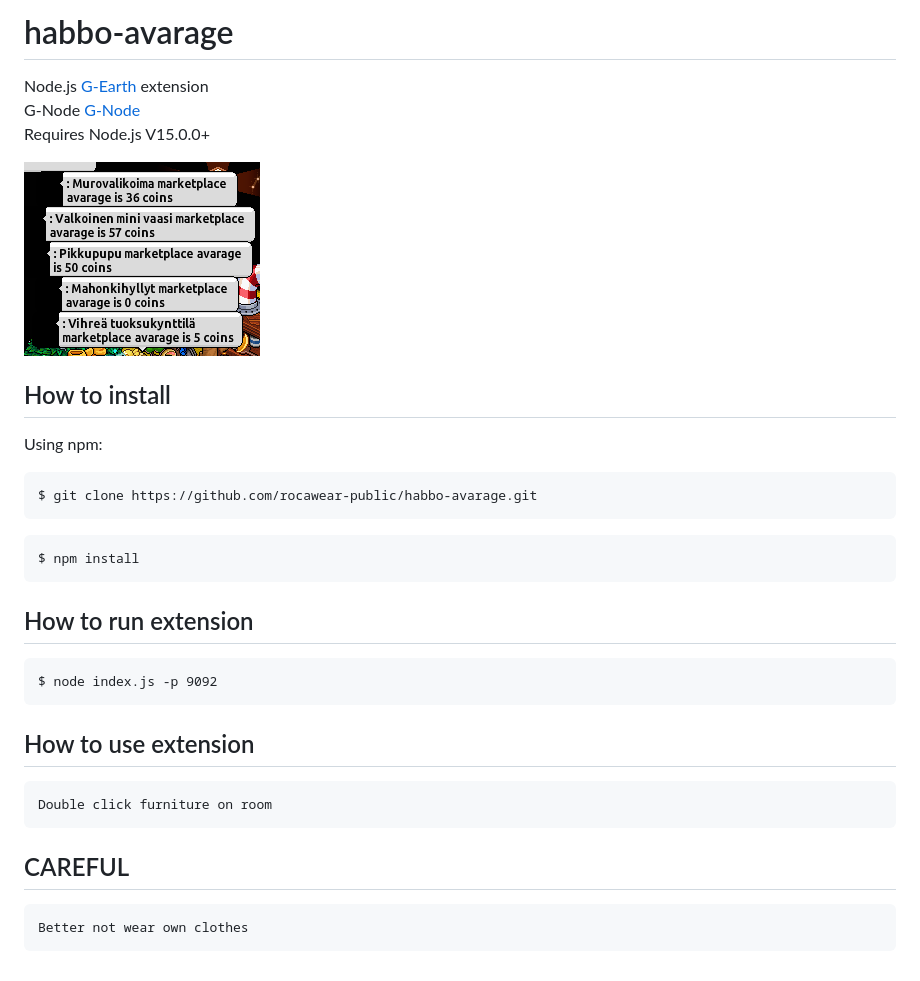
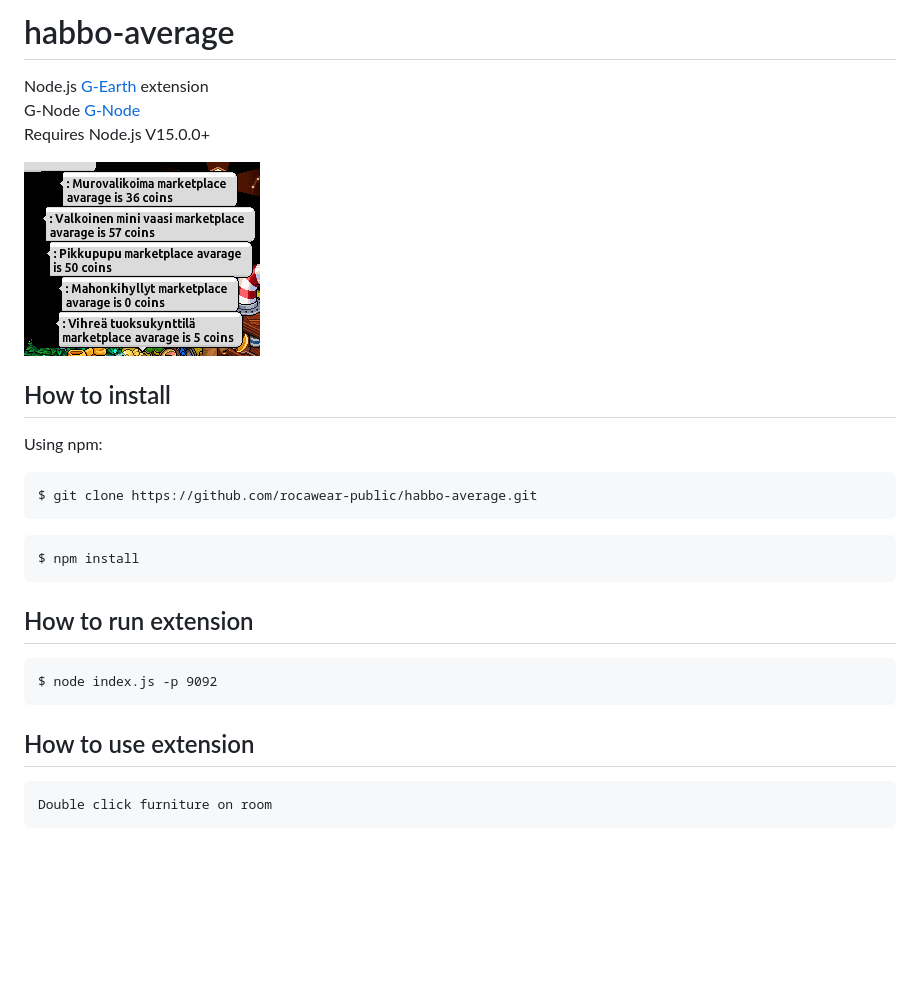
Before and after one commit to sadocux/G-Shopper, a Markdown page: README.md, the part around the change. Rendered like a GitHub page; blank space fills up the shorter version.

````diff
--- a/README.md
+++ b/README.md
@@ -1,14 +1,14 @@
-# habbo-avarage
+# habbo-average
 Node.js [G-Earth](https://github.com/sirjonasxx/G-Earth) extension<br>
 G-Node [G-Node](https://github.com/WiredSpast/G-Node)<br>
 Requires Node.js V15.0.0+
 
-![Avarage](avarage.png)
+![Screenshot](screenshot.png)
 
 ## How to install
 Using npm:
 ```cmd
-$ git clone https://github.com/rocawear-public/habbo-avarage.git
+$ git clone https://github.com/rocawear-public/habbo-average.git
 ```
 ```cmd
 $ npm install
@@ -23,8 +23,3 @@ $ node index.js -p 9092
 ```
 Double click furniture on room
 ```
-
-## CAREFUL
-```
-Better not wear own clothes
-```
````
Also changed, not shown: screenshot.png (renamed from avarage.png), 1 other file.
